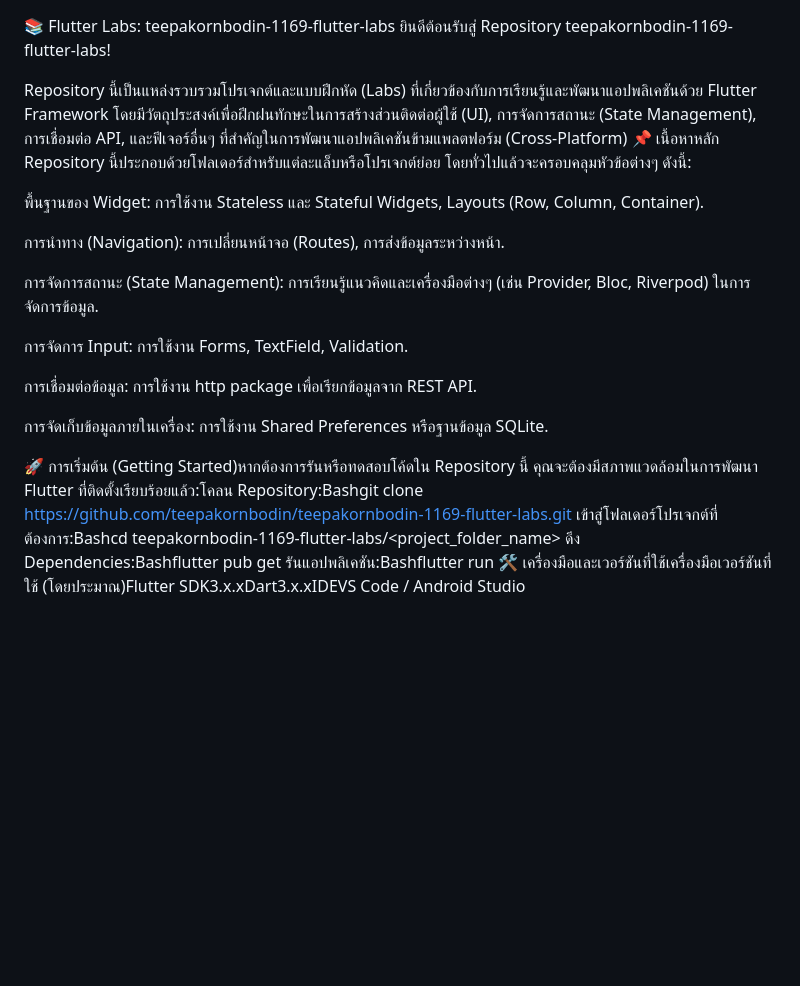
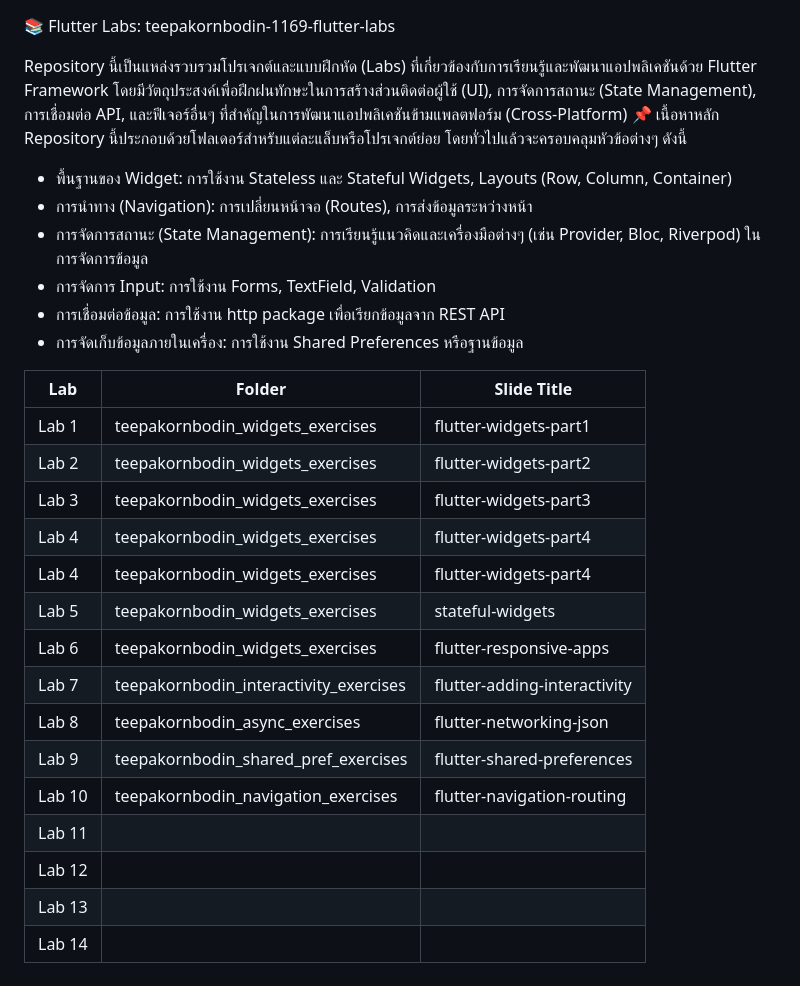
Before and after one commit to teepakornbodin/teepakornbodin-1169-flutter-labs, a Markdown page: README.md, the part around the change. GitHub-like rendering; blank space fills up the shorter version.

Commit message:
feat(add): add README

```diff
--- a/README.md
+++ b/README.md
@@ -1,24 +1,30 @@
 📚 Flutter Labs: teepakornbodin-1169-flutter-labs
-ยินดีต้อนรับสู่ Repository teepakornbodin-1169-flutter-labs!
 
 Repository นี้เป็นแหล่งรวบรวมโปรเจกต์และแบบฝึกหัด (Labs) ที่เกี่ยวข้องกับการเรียนรู้และพัฒนาแอปพลิเคชันด้วย Flutter Framework โดยมีวัตถุประสงค์เพื่อฝึกฝนทักษะในการสร้างส่วนติดต่อผู้ใช้ (UI), การจัดการสถานะ (State Management), การเชื่อมต่อ API, และฟีเจอร์อื่นๆ ที่สำคัญในการพัฒนาแอปพลิเคชันข้ามแพลตฟอร์ม (Cross-Platform)
 📌 เนื้อหาหลัก
-Repository นี้ประกอบด้วยโฟลเดอร์สำหรับแต่ละแล็บหรือโปรเจกต์ย่อย โดยทั่วไปแล้วจะครอบคลุมหัวข้อต่างๆ ดังนี้:
+Repository นี้ประกอบด้วยโฟลเดอร์สำหรับแต่ละแล็บหรือโปรเจกต์ย่อย โดยทั่วไปแล้วจะครอบคลุมหัวข้อต่างๆ ดังนี้
 
-พื้นฐานของ Widget: การใช้งาน Stateless และ Stateful Widgets, Layouts (Row, Column, Container).
+- พื้นฐานของ Widget: การใช้งาน Stateless และ Stateful Widgets, Layouts (Row, Column, Container)
+- การนำทาง (Navigation): การเปลี่ยนหน้าจอ (Routes), การส่งข้อมูลระหว่างหน้า
+- การจัดการสถานะ (State Management): การเรียนรู้แนวคิดและเครื่องมือต่างๆ (เช่น Provider, Bloc, Riverpod) ในการจัดการข้อมูล
+- การจัดการ Input: การใช้งาน Forms, TextField, Validation
+- การเชื่อมต่อข้อมูล: การใช้งาน http package เพื่อเรียกข้อมูลจาก REST API
+- การจัดเก็บข้อมูลภายในเครื่อง: การใช้งาน Shared Preferences หรือฐานข้อมูล
 
-การนำทาง (Navigation): การเปลี่ยนหน้าจอ (Routes), การส่งข้อมูลระหว่างหน้า.
-
-การจัดการสถานะ (State Management): การเรียนรู้แนวคิดและเครื่องมือต่างๆ (เช่น Provider, Bloc, Riverpod) ในการจัดการข้อมูล.
-
-การจัดการ Input: การใช้งาน Forms, TextField, Validation.
-
-การเชื่อมต่อข้อมูล: การใช้งาน http package เพื่อเรียกข้อมูลจาก REST API.
-
-การจัดเก็บข้อมูลภายในเครื่อง: การใช้งาน Shared Preferences หรือฐานข้อมูล SQLite.
-
-🚀 การเริ่มต้น (Getting Started)หากต้องการรันหรือทดสอบโค้ดใน Repository นี้ คุณจะต้องมีสภาพแวดล้อมในการพัฒนา Flutter ที่ติดตั้งเรียบร้อยแล้ว:โคลน Repository:Bashgit clone https://github.com/teepakornbodin/teepakornbodin-1169-flutter-labs.git
-เข้าสู่โฟลเดอร์โปรเจกต์ที่ต้องการ:Bashcd teepakornbodin-1169-flutter-labs/<project_folder_name>
-ดึง Dependencies:Bashflutter pub get
-รันแอปพลิเคชัน:Bashflutter run
-🛠️ เครื่องมือและเวอร์ชันที่ใช้เครื่องมือเวอร์ชันที่ใช้ (โดยประมาณ)Flutter SDK3.x.xDart3.x.xIDEVS Code / Android Studio
+| Lab    | Folder                                 | Slide Title                  |
+| ------ | -------------------------------------- | ---------------------------- |
+| Lab 1  | teepakornbodin_widgets_exercises       | flutter-widgets-part1        |
+| Lab 2  | teepakornbodin_widgets_exercises       | flutter-widgets-part2        |
+| Lab 3  | teepakornbodin_widgets_exercises       | flutter-widgets-part3        |
+| Lab 4  | teepakornbodin_widgets_exercises       | flutter-widgets-part4        |
+| Lab 4  | teepakornbodin_widgets_exercises       | flutter-widgets-part4        |
+| Lab 5  | teepakornbodin_widgets_exercises       | stateful-widgets             |
+| Lab 6  | teepakornbodin_widgets_exercises       | flutter-responsive-apps      |
+| Lab 7  | teepakornbodin_interactivity_exercises | flutter-adding-interactivity |
+| Lab 8  | teepakornbodin_async_exercises         | flutter-networking-json      |
+| Lab 9  | teepakornbodin_shared_pref_exercises   | flutter-shared-preferences   |
+| Lab 10 | teepakornbodin_navigation_exercises    | flutter-navigation-routing   |
+| Lab 11 |                                        |                              |
+| Lab 12 |                                        |                              |
+| Lab 13 |                                        |                              |
+| Lab 14 |                                        |                              |
```
